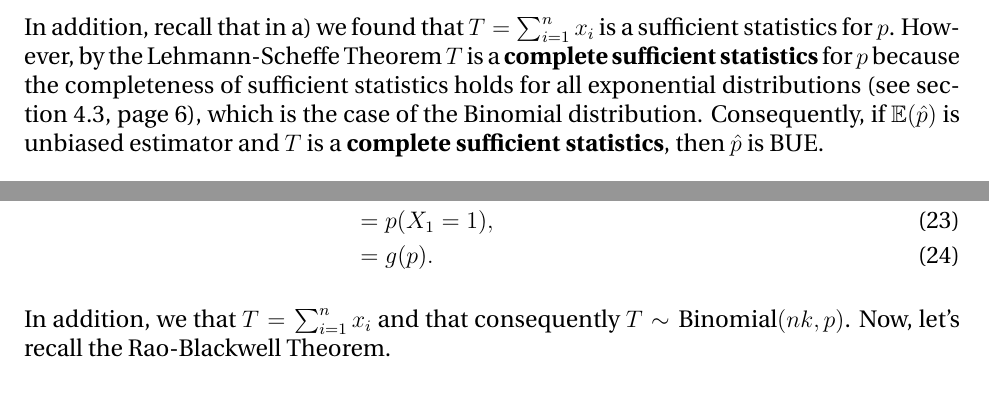
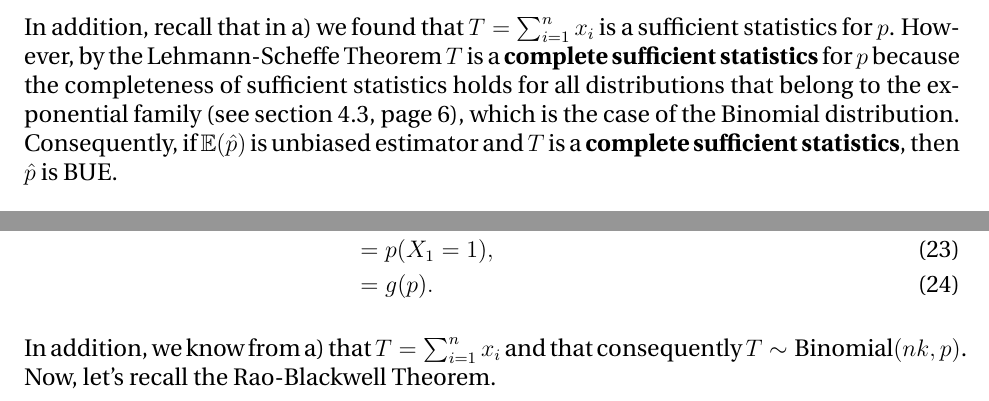
Before and after one commit to ebprado/Data-manipulation-in-SAS, a LaTeX document (Tutorial 3/main.tex): two parts of page 5 of 6, joined at a grey line, cut so that both start at the same text. Compiled offline with pdfLaTeX.

Commit message:
Updated solution

```diff
--- a/Tutorial 3/main.tex
+++ b/Tutorial 3/main.tex
@@ -154,7 +154,7 @@ We know that $\hat{p} = \sum_{i=1}^{n}x_{i}/nk$ is unbiased because
 & = \frac{kp}{k}, \\
 & = p.
 \end{align}
-In addition, recall that in a) we found that $T = \sum_{i=1}^{n}x_{i}$ is a sufficient statistics for $p$. However, by the Lehmann-Scheffe Theorem $T$ is a \textbf{complete sufficient statistics} for $p$ because the completeness of sufficient statistics holds for all exponential distributions (see section 4.3, page 6), which is the case of the Binomial distribution. Consequently, if $\mathbb{E}(\hat{p})$ is unbiased estimator and $T$ is a \textbf{complete sufficient statistics}, then $\hat{p}$ is BUE.
+In addition, recall that in a) we found that $T = \sum_{i=1}^{n}x_{i}$ is a sufficient statistics for $p$. However, by the Lehmann-Scheffe Theorem $T$ is a \textbf{complete sufficient statistics} for $p$ because the completeness of sufficient statistics holds for all distributions that belong to the exponential family (see section 4.3, page 6), which is the case of the Binomial distribution. Consequently, if $\mathbb{E}(\hat{p})$ is unbiased estimator and $T$ is a \textbf{complete sufficient statistics}, then $\hat{p}$ is BUE.
 
 \subsection*{Part c}
 
@@ -182,7 +182,7 @@ Hence, we can check that
 & = g(p).
 \end{align}
 
-In addition, we that $T = \sum_{i=1}^{n} x_{i}$ and that consequently $T \sim \mbox{Binomial}(nk, p)$. Now, let's recall the Rao-Blackwell Theorem.
+In addition, we know from a) that $T = \sum_{i=1}^{n} x_{i}$ and that consequently $T \sim \mbox{Binomial}(nk, p)$. Now, let's recall the Rao-Blackwell Theorem.
 
 \includegraphics[width=1\linewidth]{rao_blackwell.png}
 
```
Also changed, not shown: Tutorial 3/Statistical_inference___tutorial_3.pdf (deleted), Tutorial 3/main.tex (2 more changed lines).
